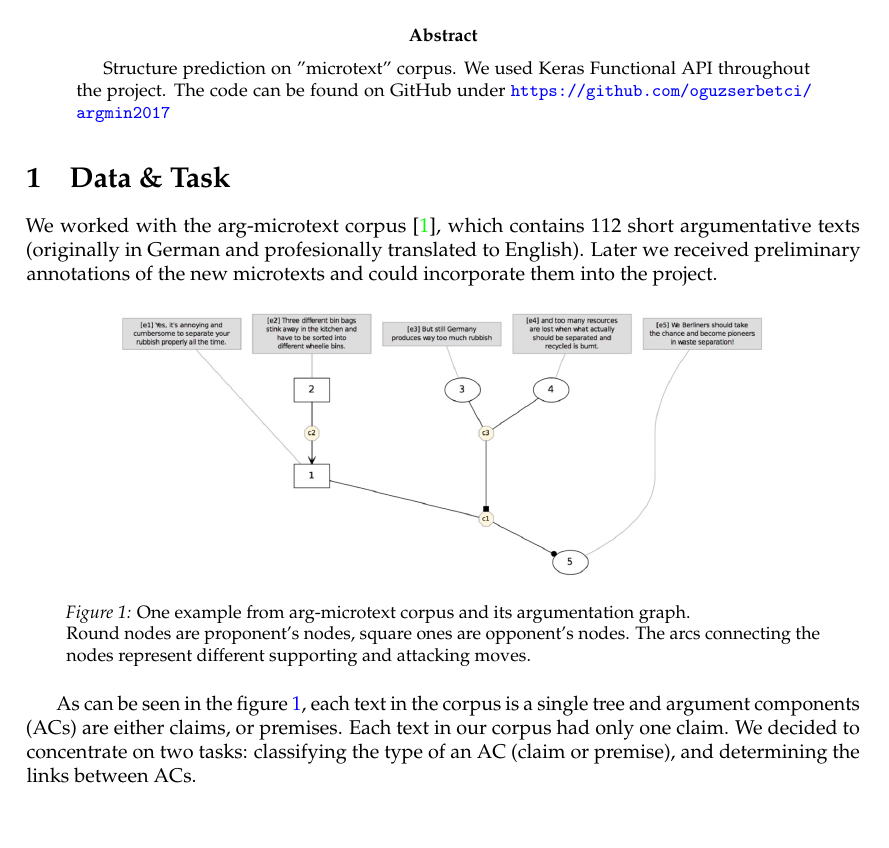
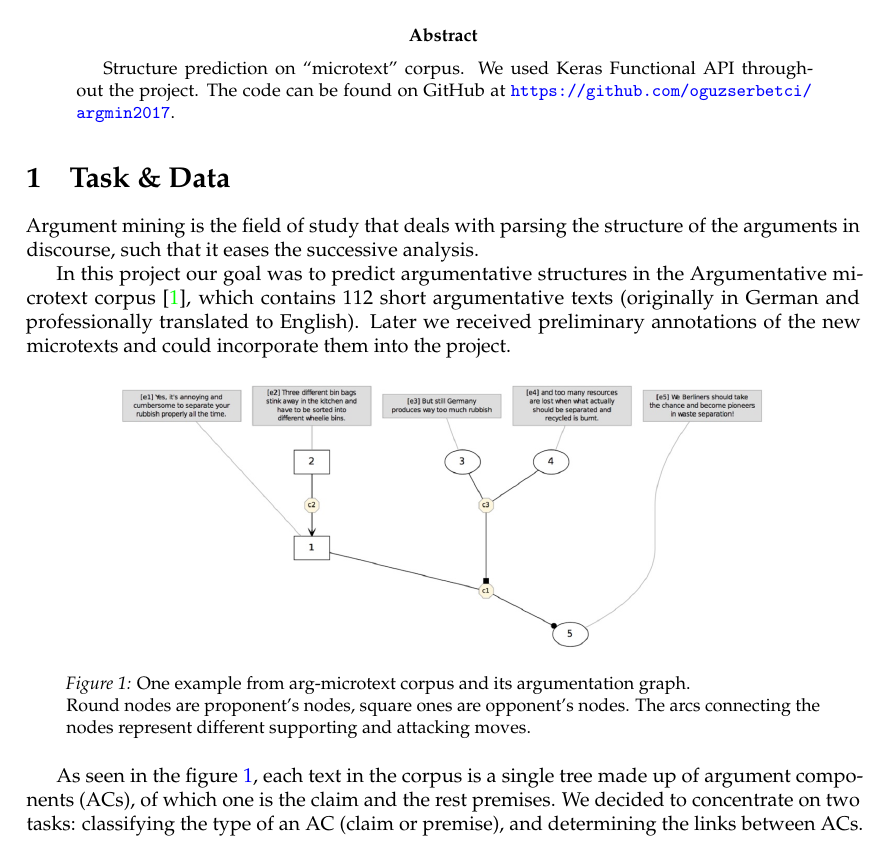
Before and after one commit to oguzserbetci/argmin2017, a LaTeX paper (report/main.tex): part of page 1 of 4, cut so that both start at the same text, the shorter picture padded with empty space. Compiled offline with pdfLaTeX.

Commit message:
init edits

```diff
--- a/report/main.tex
+++ b/report/main.tex
@@ -24,8 +24,7 @@
 
 \title{\spacecaps{Project module report: Argumentation Mining }\\ \normalsize \spacesc{University of Potsdam, Winter semester 2017/18} }
 
-\author{Oğuz Serbetci\\Maria Stazherova}
-%\date{\today\\\currenttime}
+\author{Oğuz Şerbetci, Maria Stazherova}
 \date{\today}
 
 \begin{document}
@@ -33,14 +32,17 @@
 
 \begin{abstract}
 
-Structure prediction on "microtext" corpus. We used Keras Functional API throughout the project. The code can be found on GitHub under \url{https://github.com/oguzserbetci/argmin2017}
+Structure prediction on ``microtext'' corpus. We used Keras Functional API throughout the project. The code can be found on GitHub at \url{https://github.com/oguzserbetci/argmin2017}.
 
 \end{abstract}
 
 
-\section{Data \& Task}
-We worked with the arg-microtext corpus \cite{peldszus2015annotated}, which contains 112 short argumentative texts
-(originally in German and profesionally translated to English). Later we received preliminary annotations of the new microtexts
+\section{Task \& Data}
+Argument mining is the field of study that deals with parsing the structure of the arguments in discourse, such that it eases the successive analysis.
+
+In this project our goal was to predict argumentative structures in the
+Argumentative microtext corpus~\cite{peldszus2015annotated}, which contains 112 short argumentative texts
+(originally in German and professionally translated to English). Later we received preliminary annotations of the new microtexts
 and could incorporate them into the project.
 
 \begin{figure}[h]
@@ -51,8 +53,7 @@ and could incorporate them into the project.
     \label{fig:microtext}
         \end{figure}
 
-As can be seen in the figure \ref{fig:microtext}, each text in the corpus is a single tree and argument components (ACs) are either claims, or premises.
-Each text in our corpus had only one claim.
+As seen in the figure \ref{fig:microtext}, each text in the corpus is a single tree made up of argument components (ACs), of which one is the claim and the rest premises.
 We decided to concentrate on two tasks: classifying the type of an AC (claim or premise), and determining the links between ACs.
 
 \section{Approach}
```
Also changed, not shown: report/references.bib (+14 -0 lines), report/main.bbl, report/main.pdf, report/main.tex (7 more changed lines), 7 other files.
